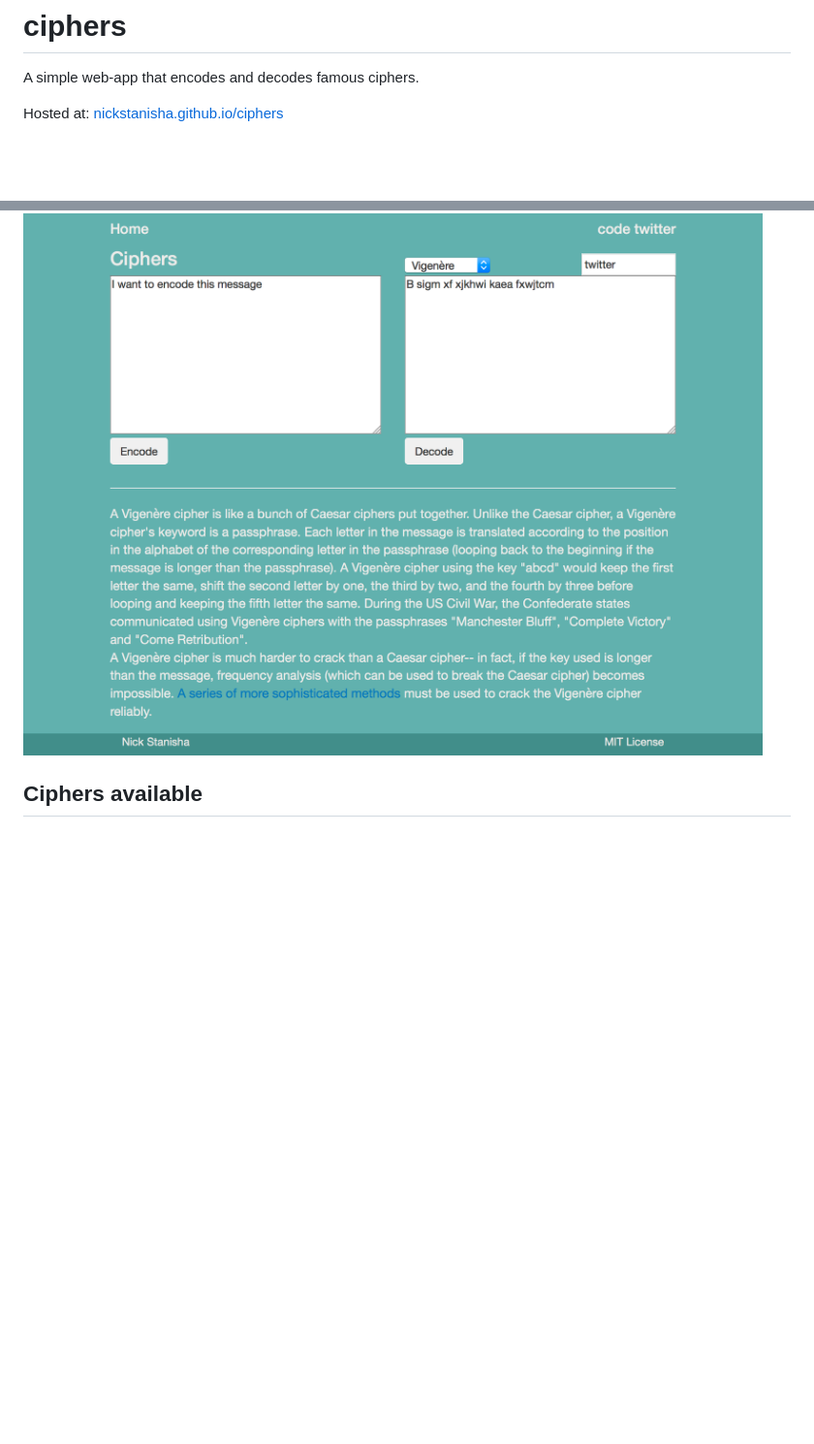
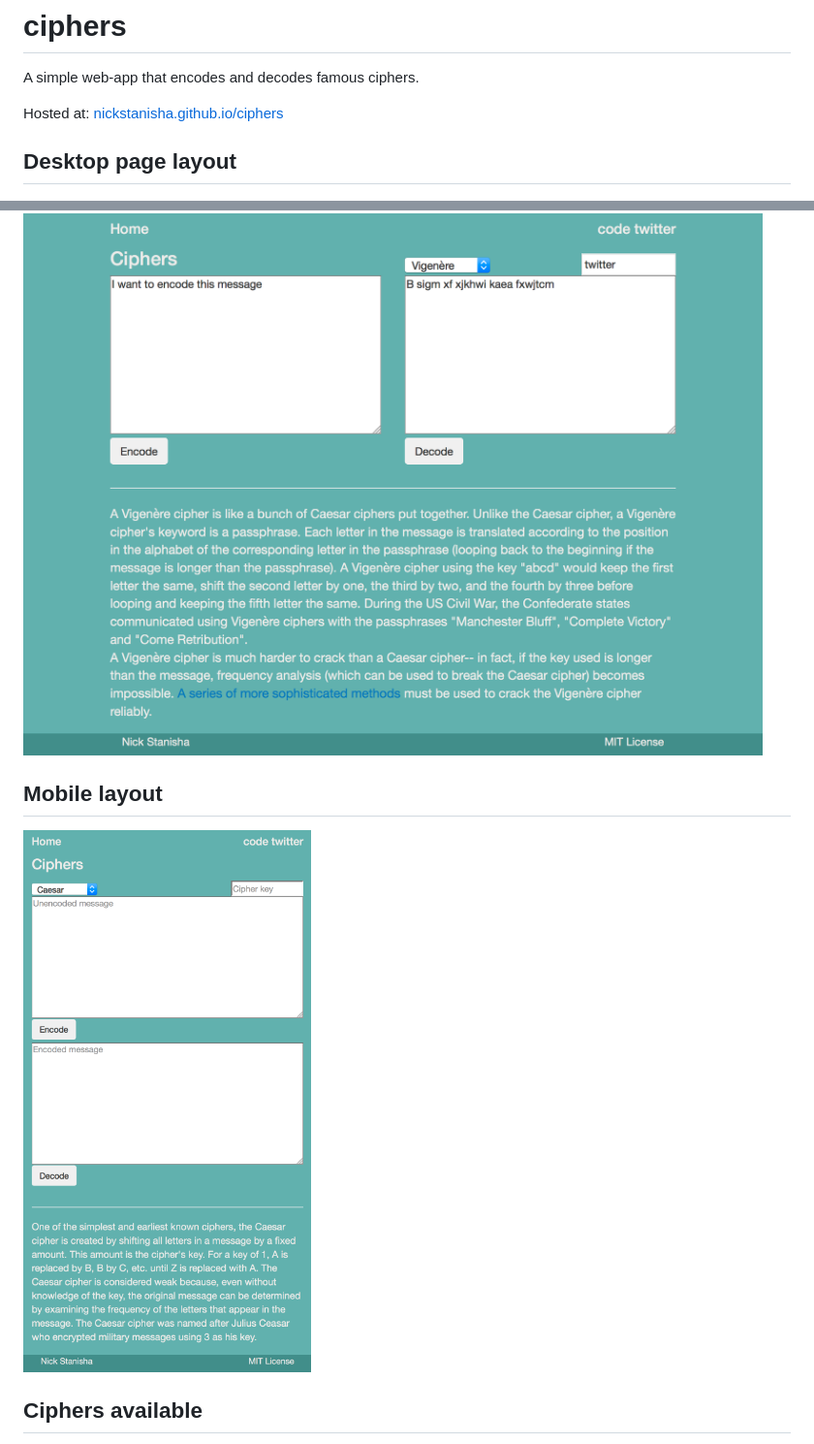
Before and after one commit to nickstanisha/ciphers, a Markdown page: README.md, 2 parts joined by grey strips. Shown: that part at 97% size. GitHub-like rendering; pictures changed too: img/small_page.png (added); blank space fills up the shorter version.

Commit message:
Added mobile image and updated readme to include it

```diff
--- a/README.md
+++ b/README.md
@@ -3,7 +3,12 @@ A simple web-app that encodes and decodes famous ciphers.
 
 Hosted at: [nickstanisha.github.io/ciphers](http://nickstanisha.github.io/ciphers)
 
+## Desktop page layout
 ![Page layout](https://github.com/nickstanisha/ciphers/blob/master/img/page.png)
+
+
+## Mobile layout
+![Mobile layout](https://github.com/nickstanisha/ciphers/blob/master/img/small_page.png)
 
 ## Ciphers available
 * Caesar
```
